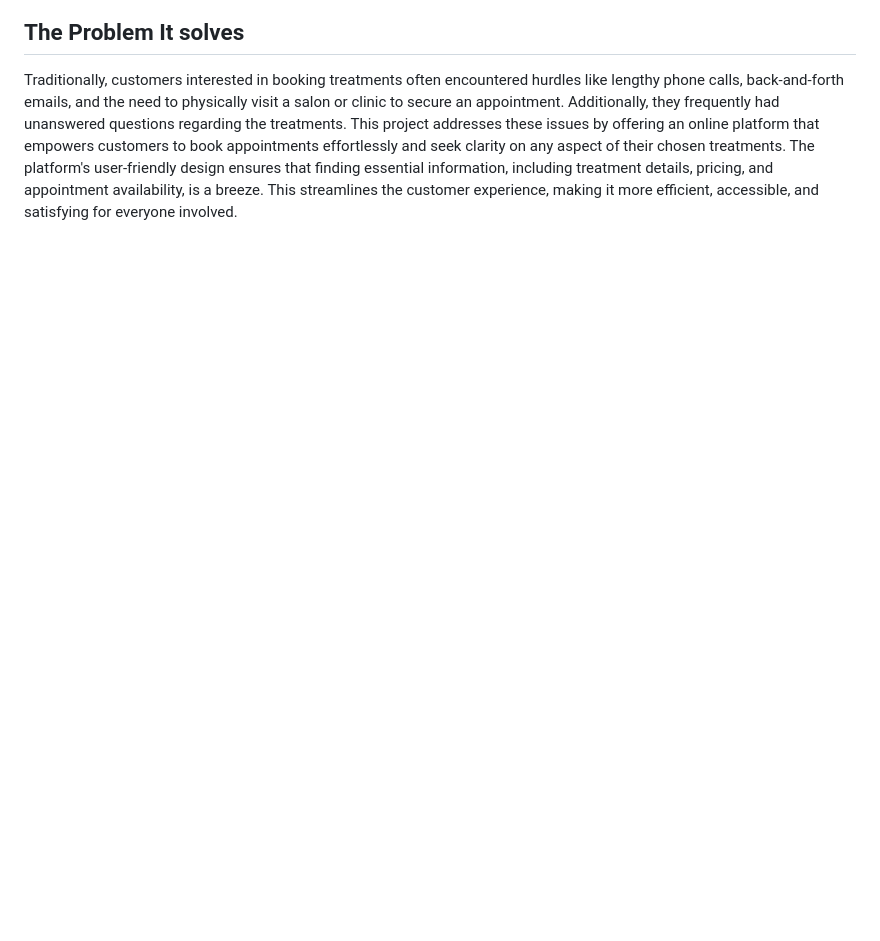
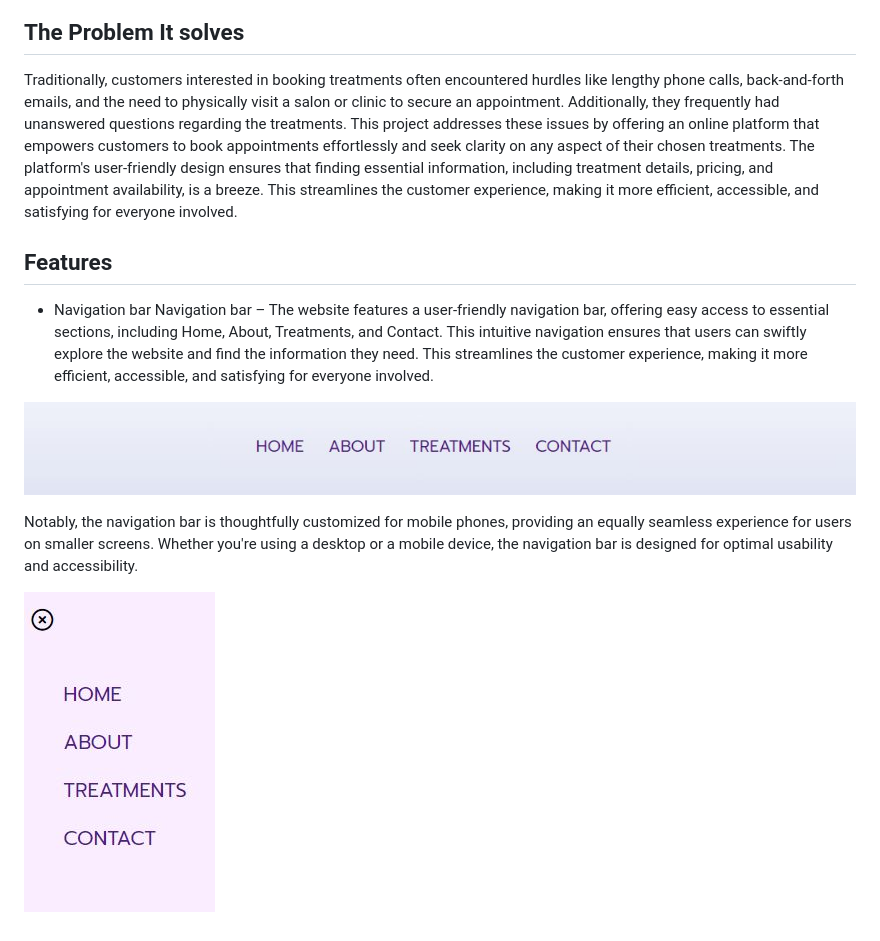
Before and after one commit to MABSWE/Skonhetsakuten, a Markdown page: README.md, the part around the change. GitHub-like rendering; pictures changed too: assets/images/nav.JPG (added), assets/images/nav_phone.JPG (added); blank space fills up the shorter version.

Commit message:
Add features section with description of the nav bar and with images in the README.md

```diff
--- a/README.md
+++ b/README.md
@@ -8,3 +8,15 @@ Welcome to Skönhetsakuten – your one-stop solution for hassle-free scheduling
 
 ## The Problem It solves
 Traditionally, customers interested in booking treatments often encountered hurdles like lengthy phone calls, back-and-forth emails, and the need to physically visit a salon or clinic to secure an appointment. Additionally, they frequently had unanswered questions regarding the treatments. This project addresses these issues by offering an online platform that empowers customers to book appointments effortlessly and seek clarity on any aspect of their chosen treatments. The platform's user-friendly design ensures that finding essential information, including treatment details, pricing, and appointment availability, is a breeze. This streamlines the customer experience, making it more efficient, accessible, and satisfying for everyone involved.
+
+## Features
+
+- Navigation bar
+Navigation bar – The website features a user-friendly navigation bar, offering easy access to essential sections, including Home, About, Treatments, and Contact. This intuitive navigation ensures that users can swiftly explore the website and find the information they need.
+This streamlines the customer experience, making it more efficient, accessible, and satisfying for everyone involved.
+
+![Screenshot](assets/images/nav.JPG)
+
+Notably, the navigation bar is thoughtfully customized for mobile phones, providing an equally seamless experience for users on smaller screens. Whether you're using a desktop or a mobile device, the navigation bar is designed for optimal usability and accessibility.
+
+![Screenshot](assets/images/nav_phone.JPG)
```
